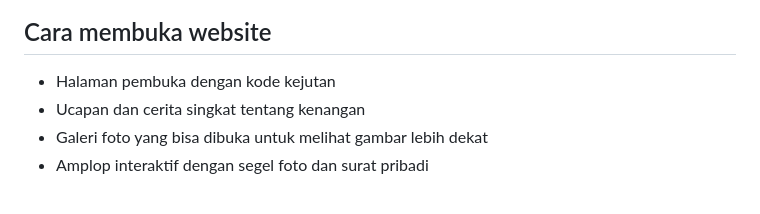
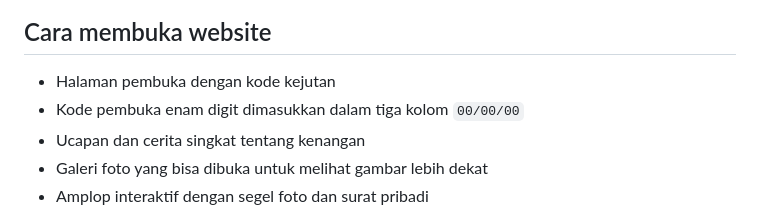
Before and after one commit to raufilhamandika/acel-space, a Markdown page: README.md, the part around the change. Drawn GitHub-style.

```diff
--- a/README.md
+++ b/README.md
@@ -26,6 +26,7 @@ Suka sama hasilnya atau mau dibuatkan website kustom/desain seperti ini juga?
 ## Cara membuka website
 
 - Halaman pembuka dengan kode kejutan
+- Kode pembuka enam digit dimasukkan dalam tiga kolom `00/00/00`
 - Ucapan dan cerita singkat tentang kenangan
 - Galeri foto yang bisa dibuka untuk melihat gambar lebih dekat
 - Amplop interaktif dengan segel foto dan surat pribadi
```
